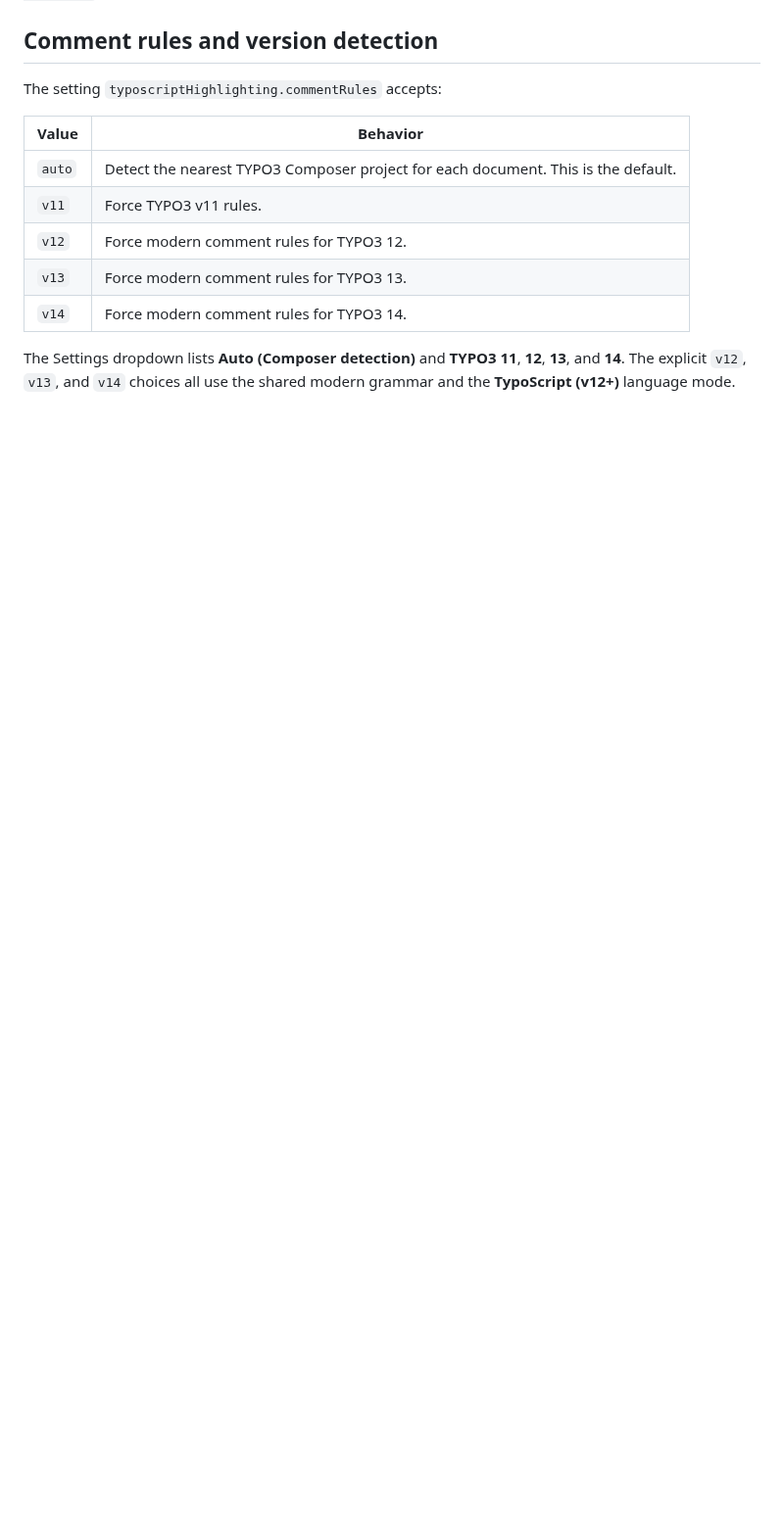
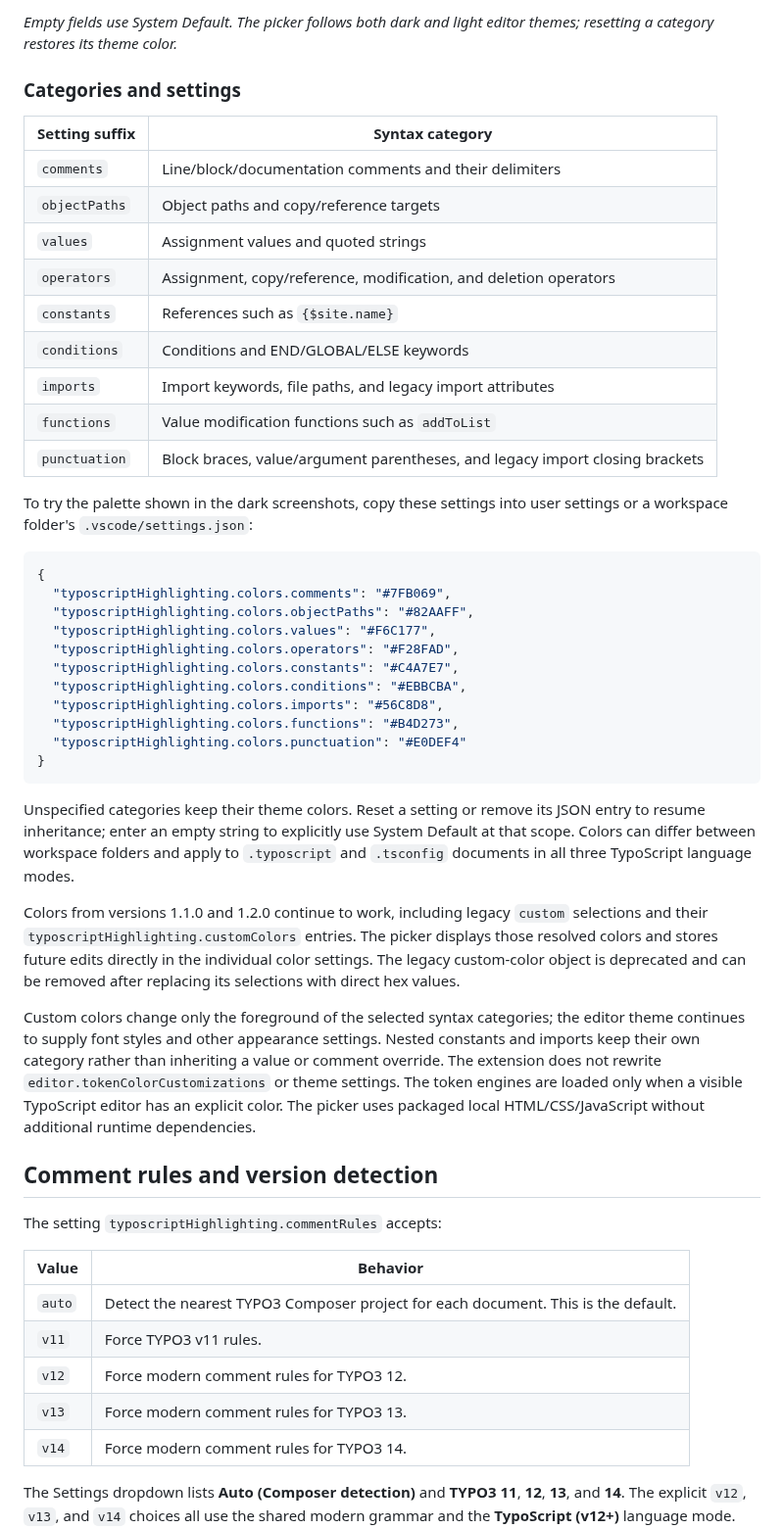
Before and after one commit to StefanSofka/typoscript-highlighting, a Markdown page: README.md, the part around one of its changes. Shown at 98% size. Drawn GitHub-style; blank space fills up the shorter version.

````diff
--- a/README.md
+++ b/README.md
@@ -28,3 +65,40 @@ Alternatively, use **Extensions: Install from VSIX** in the editor. Visual Studi
+*Empty fields use System Default. The picker follows both dark and light editor themes; resetting a category restores its theme color.*
+
+### Categories and settings
+
+| Setting suffix | Syntax category |
+| --- | --- |
+| `comments` | Line/block/documentation comments and their delimiters |
+| `objectPaths` | Object paths and copy/reference targets |
+| `values` | Assignment values and quoted strings |
+| `operators` | Assignment, copy/reference, modification, and deletion operators |
+| `constants` | References such as `{$site.name}` |
+| `conditions` | Conditions and END/GLOBAL/ELSE keywords |
+| `imports` | Import keywords, file paths, and legacy import attributes |
+| `functions` | Value modification functions such as `addToList` |
+| `punctuation` | Block braces, value/argument parentheses, and legacy import closing brackets |
+
+To try the palette shown in the dark screenshots, copy these settings into user settings or a workspace folder's `.vscode/settings.json`:
+
+```json
+{
+  "typoscriptHighlighting.colors.comments": "#7FB069",
+  "typoscriptHighlighting.colors.objectPaths": "#82AAFF",
+  "typoscriptHighlighting.colors.values": "#F6C177",
+  "typoscriptHighlighting.colors.operators": "#F28FAD",
+  "typoscriptHighlighting.colors.constants": "#C4A7E7",
+  "typoscriptHighlighting.colors.conditions": "#EBBCBA",
+  "typoscriptHighlighting.colors.imports": "#56C8D8",
+  "typoscriptHighlighting.colors.functions": "#B4D273",
+  "typoscriptHighlighting.colors.punctuation": "#E0DEF4"
+}
+```
+
+Unspecified categories keep their theme colors. Reset a setting or remove its JSON entry to resume inheritance; enter an empty string to explicitly use System Default at that scope. Colors can differ between workspace folders and apply to `.typoscript` and `.tsconfig` documents in all three TypoScript language modes.
+
+Colors from versions 1.1.0 and 1.2.0 continue to work, including legacy `custom` selections and their `typoscriptHighlighting.customColors` entries. The picker displays those resolved colors and stores future edits directly in the individual color settings. The legacy custom-color object is deprecated and can be removed after replacing its selections with direct hex values.
+
+Custom colors change only the foreground of the selected syntax categories; the editor theme continues to supply font styles and other appearance settings. Nested constants and imports keep their own category rather than inheriting a value or comment override. The extension does not rewrite `editor.tokenColorCustomizations` or theme settings. The token engines are loaded only when a visible TypoScript editor has an explicit color. The picker uses packaged local HTML/CSS/JavaScript without additional runtime dependencies.
 
 ## Comment rules and version detection
 
````
Also changed, not shown: other parts of README.md (+44 -55 lines), images/readme-banner.png (added), images/screenshots/color-picker-dark.png (added), images/screenshots/color-picker-light.png (added), images/screenshots/custom-colors-dark.png (added), 1 other file.
